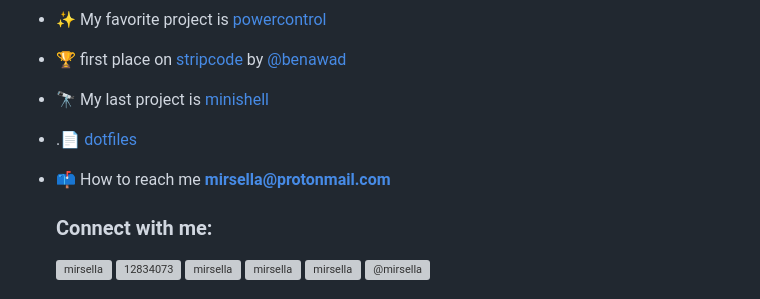
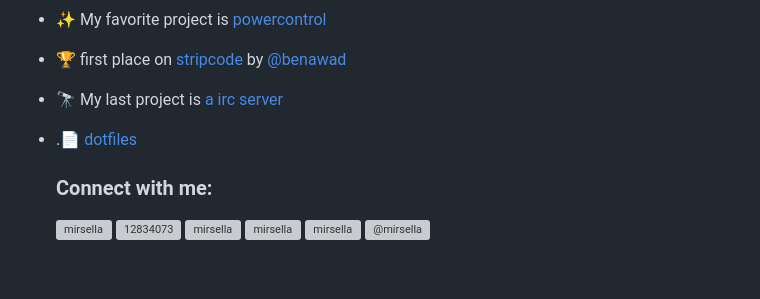
Before and after one commit to mirsella/mirsella, a Markdown page: README.md, the part around the change. Drawn GitHub-style; blank space fills up the shorter version; grey boxes are pictures that could not be loaded.

```diff
--- a/README.md
+++ b/README.md
@@ -15,11 +15,9 @@ __        __   _                            _
 
 - 🏆 first place on [stripcode](https://github.com/benawad/stripcode) by [@benawad](https://github.com/benawad)
 
-- 🔭 My last project is [minishell](https://github.com/mirsella/minishell)
+- 🔭 My last project is [a irc server](https://github.com/mirsella/ft_irc)
 
 - .📄 [dotfiles](https://github.com/mirsella/dotfiles)
-
-- 📫 How to reach me **mirsella@protonmail.com**
 
     <h3 align="left">Connect with me:</h3>
     <p align="left">
```
